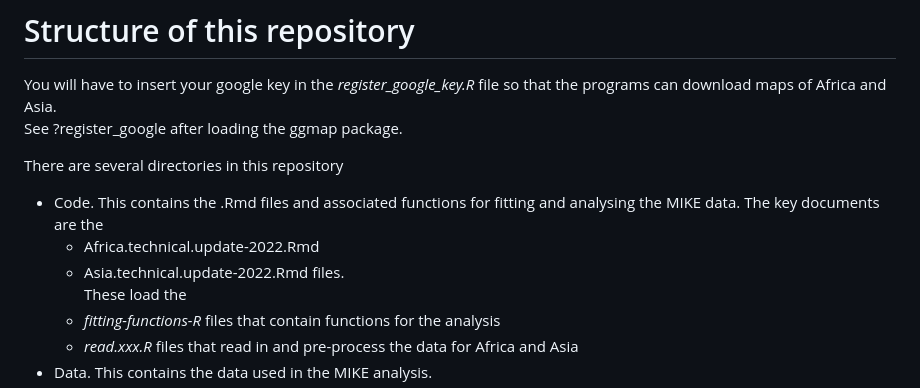
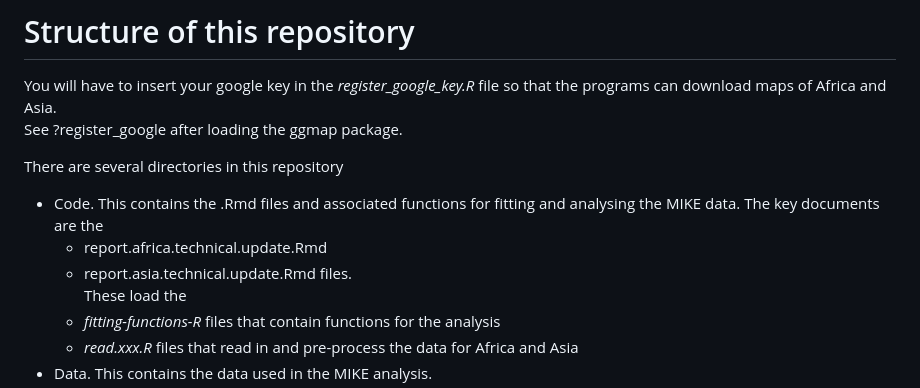
Before and after one commit to citesmike-code/GLMM-2025-unweighted-model, a Markdown page: README.md, the part around the change. Drawn GitHub-style.

```diff
--- a/README.md
+++ b/README.md
@@ -67,8 +67,8 @@ There are several directories in this repository
 
 - Code. This contains the .Rmd files and associated functions for fitting and analysing the MIKE data.
 The key documents are the
-  * Africa.technical.update-2022.Rmd
-  * Asia.technical.update-2022.Rmd
+  * report.africa.technical.update.Rmd
+  * report.asia.technical.update.Rmd
 files.
 These load the
   * *fitting-functions-R* files that contain functions for the analysis
```
